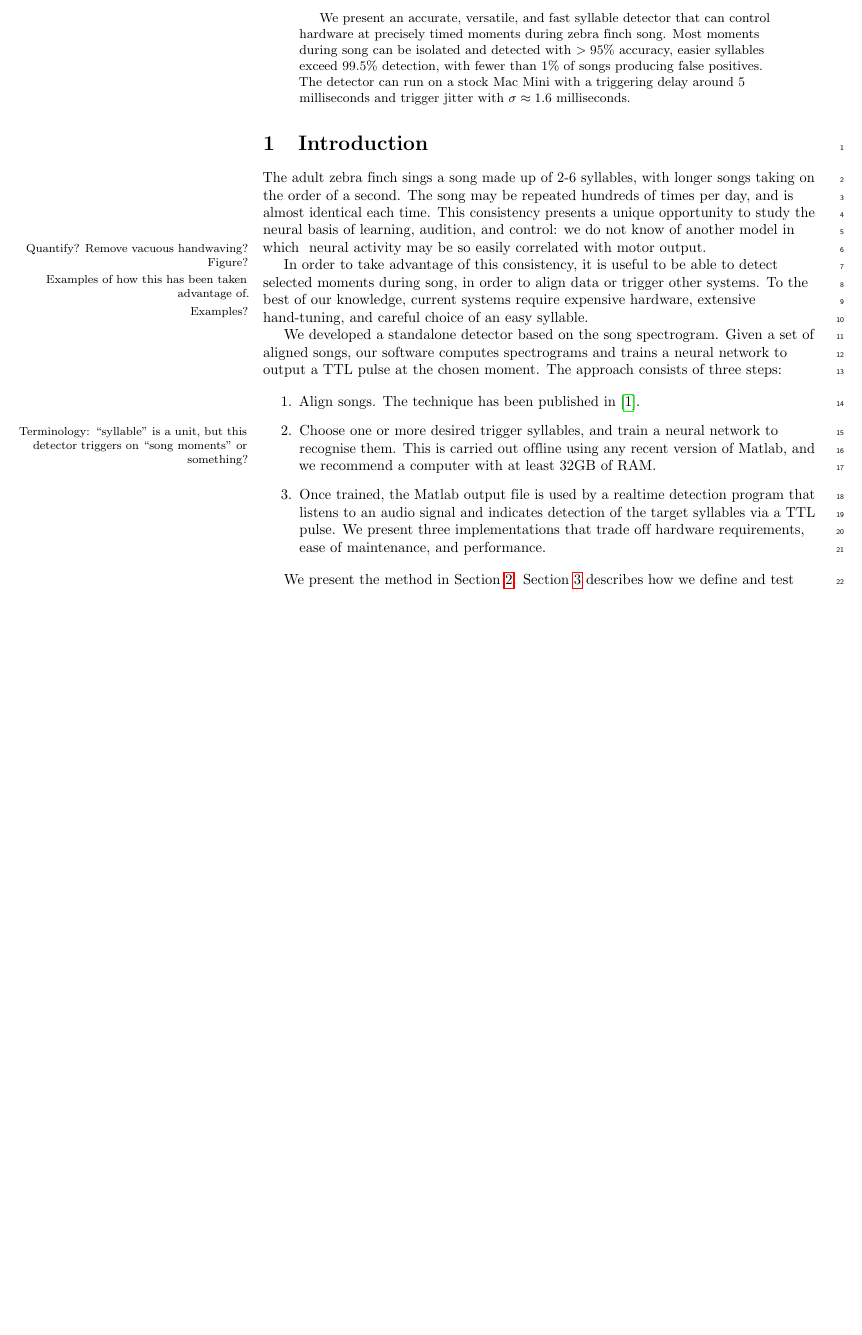
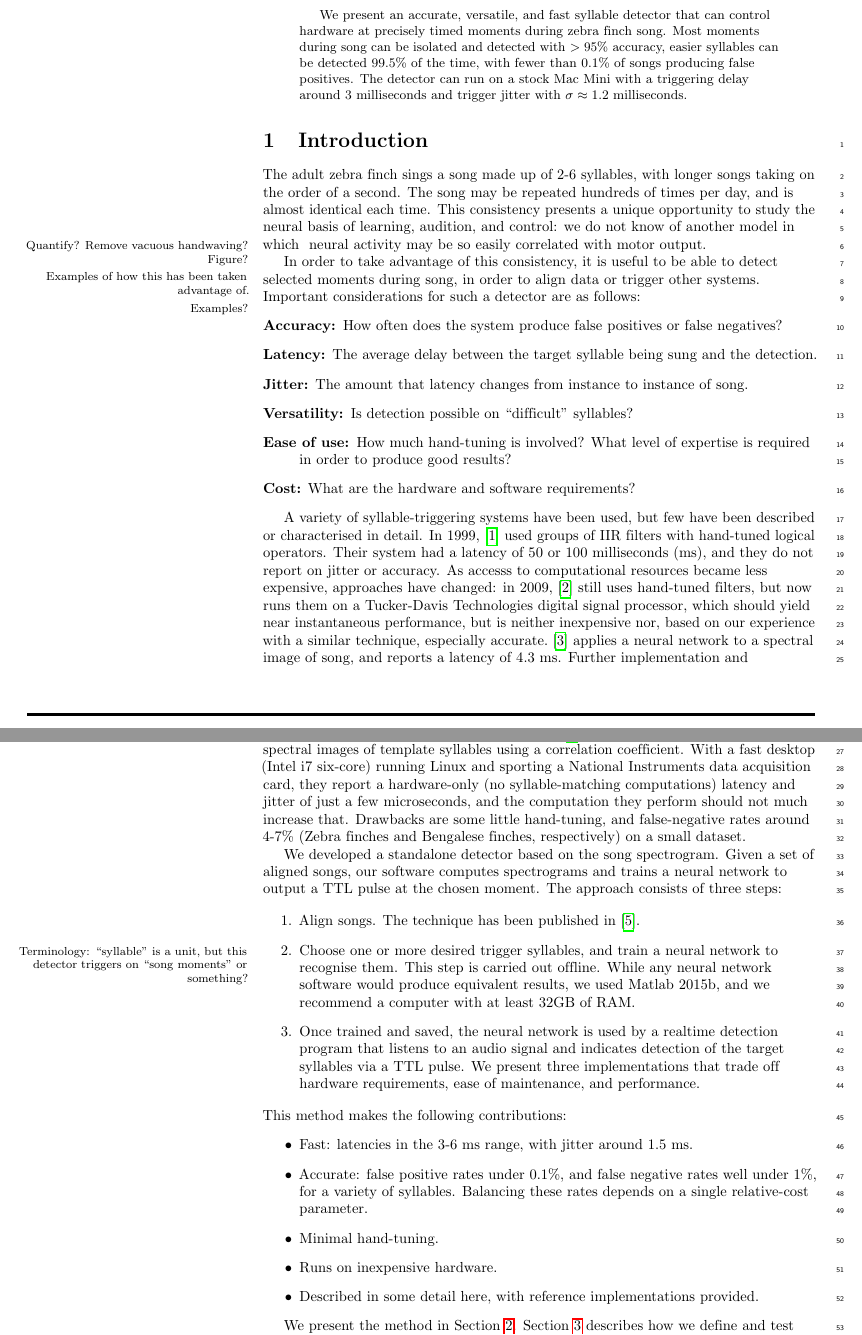
Before and after one commit to bwpearre/papers, a LaTeX paper (2015-11-syllable-detector/main.tex): part of page 1 of 10 before the commit and two parts of pages 1 and 2 of 11 after it, the two joined at a grey line, cut so that both start at the same text, the shorter picture padded with empty space. Compiled offline with pdfLaTeX.

Commit message:
Literature review. Explicit desiderata and contributions in intro.

```diff
--- a/2015-11-syllable-detector/main.tex
+++ b/2015-11-syllable-detector/main.tex
@@ -160,10 +160,10 @@ Timothy J.~Gardner\textsuperscript{1}
   We present an accurate, versatile, and fast syllable detector that
   can control hardware at precisely timed moments during zebra finch
   song. Most moments during song can be isolated and detected with
-  $>95$\% accuracy, easier syllables exceed 99.5\% detection, with
-  fewer than 1\% of songs producing false positives. The detector can run on a stock
-  Mac Mini with a triggering delay around 5 milliseconds and trigger
-  jitter with $\sigma\approx 1.6$ milliseconds.
+  $>95$\% accuracy, easier syllables can be detected 99.5\% of the time, with
+  fewer than 0.1\% of songs producing false positives. The detector can run on a stock
+  Mac Mini with a triggering delay around 3 milliseconds and trigger
+  jitter with $\sigma\approx 1.2$ milliseconds.
 \end{abstract}
 
 \linenumbers
@@ -180,9 +180,17 @@ activity may be so easily correlated with motor output.
 
 In order to take advantage of this consistency,\marginpar{Examples of how this has been taken advantage of.} it is useful to be
 able to detect selected moments during song, in order to align data or
-trigger\marginpar{Examples?} other systems.  To the best of our
-knowledge, current systems require expensive hardware, extensive
-hand-tuning, and careful choice of an easy syllable.
+trigger\marginpar{Examples?} other systems.  Important considerations for such a detector are as follows:
+\begin{description}
+\item[Accuracy:] How often does the system produce false positives or false negatives?
+\item[Latency:] The average delay between the target syllable being sung and the detection.
+\item[Jitter:] The amount that latency changes from instance to instance of song.
+\item[Versatility:] Is detection possible on ``difficult'' syllables?
+\item[Ease of use:] How much hand-tuning is involved?  What level of expertise is required in order to produce good results?
+\item[Cost:] What are the hardware and software requirements?
+\end{description}
+
+A variety of syllable-triggering systems have been used, but few have been described or characterised in detail.  In 1999, \cite{Leonardo1999}  used groups of IIR filters with hand-tuned logical operators.  Their system had a latency of 50 or 100 milliseconds (ms), and they do not report on jitter or accuracy.  As accesss to computational resources became less expensive, approaches have changed: in 2009, \cite{Andalman2009} still uses hand-tuned filters, but now runs them on a Tucker-Davis Technologies digital signal processor, which should yield near instantaneous performance, but is neither inexpensive nor, based on our experience with a similar technique, especially accurate.  \cite{Keller2009} applies a neural network to a spectral image of song, and reports a latency of 4.3 ms.  Further implementation and performance details are not available.  In 2013, \cite{Skocik2013} describes a system that matches spectral images of template syllables using a correlation coefficient.  With a fast desktop (Intel i7 six-core) running Linux and sporting a National Instruments data acquisition card, they report a hardware-only (no syllable-matching computations) latency and jitter of just a few microseconds, and the computation they perform should not much increase that.  Drawbacks are some little hand-tuning, and false-negative rates around 4-7\% (Zebra finches and Bengalese finches, respectively) on a small dataset.
 
 We developed a standalone detector based on the song
 spectrogram. Given a set of aligned songs, our software computes
@@ -194,13 +202,20 @@ chosen moment. The approach consists of three steps:
 \item Choose one or more desired trigger
   syllables\marginpar{Terminology: ``syllable'' is a unit, but this
     detector triggers on ``song moments'' or something?}, and train a
-  neural network to recognise them. This is carried out offline using
-  any recent version of Matlab, and we recommend a computer with at
+  neural network to recognise them. This step is carried out offline.  While any neural network software would produce equivalent results, we used Matlab 2015b, and we recommend a computer with at
   least 32GB of RAM.
-\item Once trained, the Matlab output file is used by a realtime
+\item Once trained and saved, the neural network is used by a realtime
   detection program that listens to an audio signal and indicates detection of the target
   syllables via a TTL pulse.  We present three implementations that trade off hardware requirements, ease of maintenance, and performance.
 \end{enumerate}
+This method makes the following contributions:
+\begin{itemize}
+\item Fast: latencies in the 3-6 ms range, with jitter around 1.5 ms.
+\item Accurate: false positive rates under 0.1\%, and false negative rates well under 1\%, for a variety of syllables.  Balancing these rates depends on a single relative-cost parameter.
+\item Minimal hand-tuning.
+\item Runs on inexpensive hardware.
+\item Described in some detail here, with reference implementations provided.
+\end{itemize}
 
 We present the method in Section~\ref{sec:method}.
 Section~\ref{sec:quantify} describes how we define and test
```
